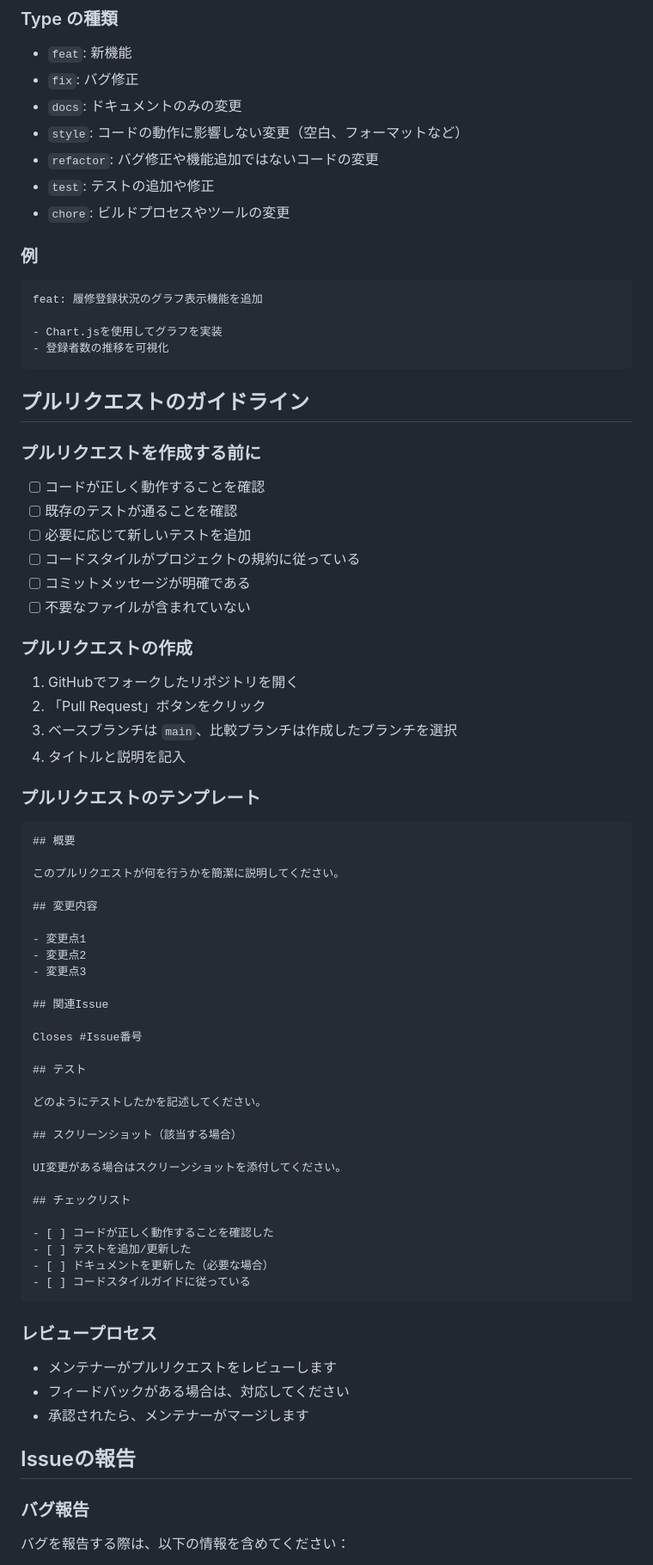
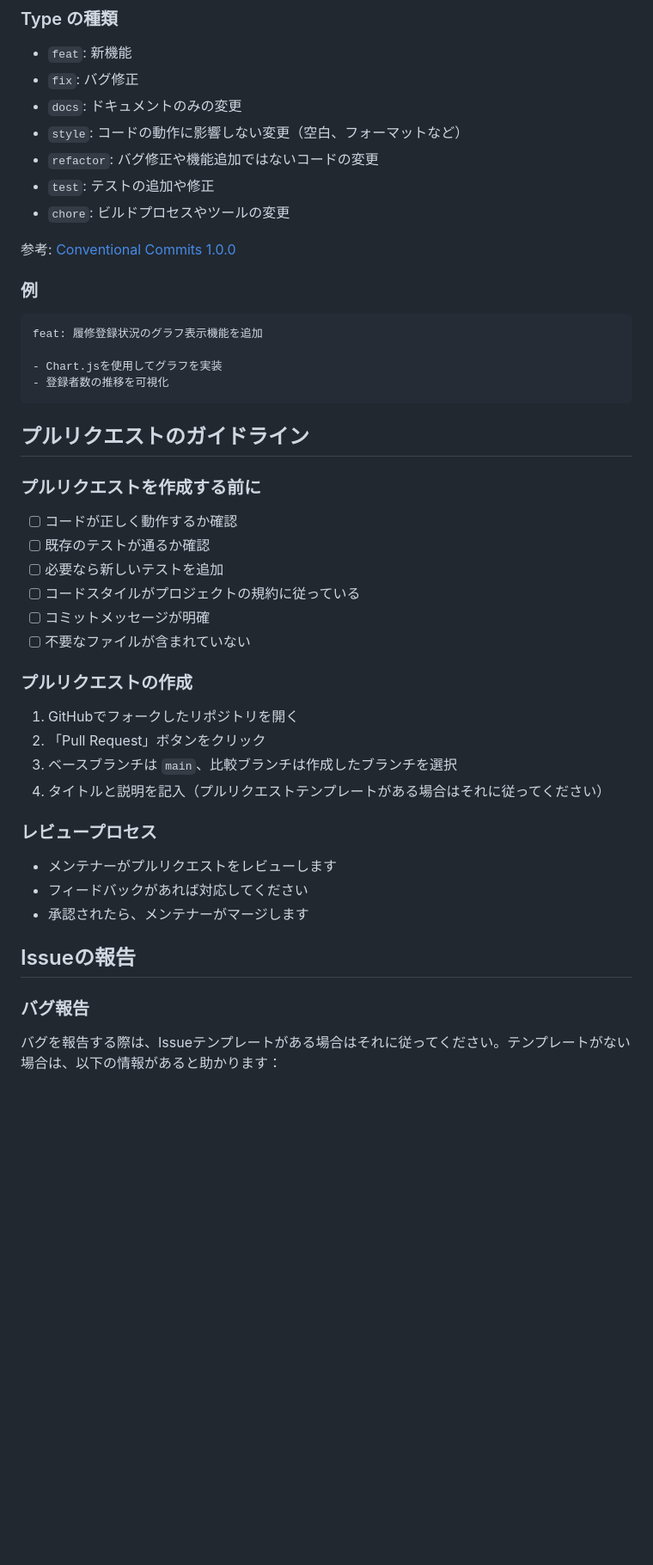
Before and after one commit to ToYama170402/rishu-app, a Markdown page: CONTRIBUTING.md, the part around one of its changes. Shown at 86% size. Rendered like a GitHub page; blank space fills up the shorter version.

````diff
--- a/CONTRIBUTING.md
+++ b/CONTRIBUTING.md
@@ -197,6 +206,8 @@ git rebase upstream/main
 - `test`: テストの追加や修正
 - `chore`: ビルドプロセスやツールの変更
 
+参考: [Conventional Commits 1.0.0](https://www.conventionalcommits.org/ja/v1.0.0/)
+
 ### 例
 
 ```
@@ -210,11 +221,11 @@ feat: 履修登録状況のグラフ表示機能を追加
 
 ### プルリクエストを作成する前に
 
-- [ ] コードが正しく動作することを確認
-- [ ] 既存のテストが通ることを確認
-- [ ] 必要に応じて新しいテストを追加
+- [ ] コードが正しく動作するか確認
+- [ ] 既存のテストが通るか確認
+- [ ] 必要なら新しいテストを追加
 - [ ] コードスタイルがプロジェクトの規約に従っている
-- [ ] コミットメッセージが明確である
+- [ ] コミットメッセージが明確
 - [ ] 不要なファイルが含まれていない
 
 ### プルリクエストの作成
@@ -222,50 +233,17 @@ feat: 履修登録状況のグラフ表示機能を追加
 1. GitHubでフォークしたリポジトリを開く
 2. 「Pull Request」ボタンをクリック
 3. ベースブランチは `main`、比較ブランチは作成したブランチを選択
-4. タイトルと説明を記入
-
-### プルリクエストのテンプレート
-
-```markdown
-## 概要
-
-このプルリクエストが何を行うかを簡潔に説明してください。
-
-## 変更内容
-
-- 変更点1
-- 変更点2
-- 変更点3
-
-## 関連Issue
-
-Closes #Issue番号
-
-## テスト
-
-どのようにテストしたかを記述してください。
-
-## スクリーンショット（該当する場合）
-
-UI変更がある場合はスクリーンショットを添付してください。
-
-## チェックリスト
-
-- [ ] コードが正しく動作することを確認した
-- [ ] テストを追加/更新した
-- [ ] ドキュメントを更新した（必要な場合）
-- [ ] コードスタイルガイドに従っている
-```
+4. タイトルと説明を記入（プルリクエストテンプレートがある場合はそれに従ってください）
 
 ### レビュープロセス
 
 - メンテナーがプルリクエストをレビューします
-- フィードバックがある場合は、対応してください
+- フィードバックがあれば対応してください
 - 承認されたら、メンテナーがマージします
 
 ## Issueの報告
 
 ### バグ報告
 
-バグを報告する際は、以下の情報を含めてください：
+バグを報告する際は、Issueテンプレートがある場合はそれに従ってください。テンプレートがない場合は、以下の情報があると助かります：
 
````
Also changed, not shown: other parts of CONTRIBUTING.md (+50 -81 lines).
